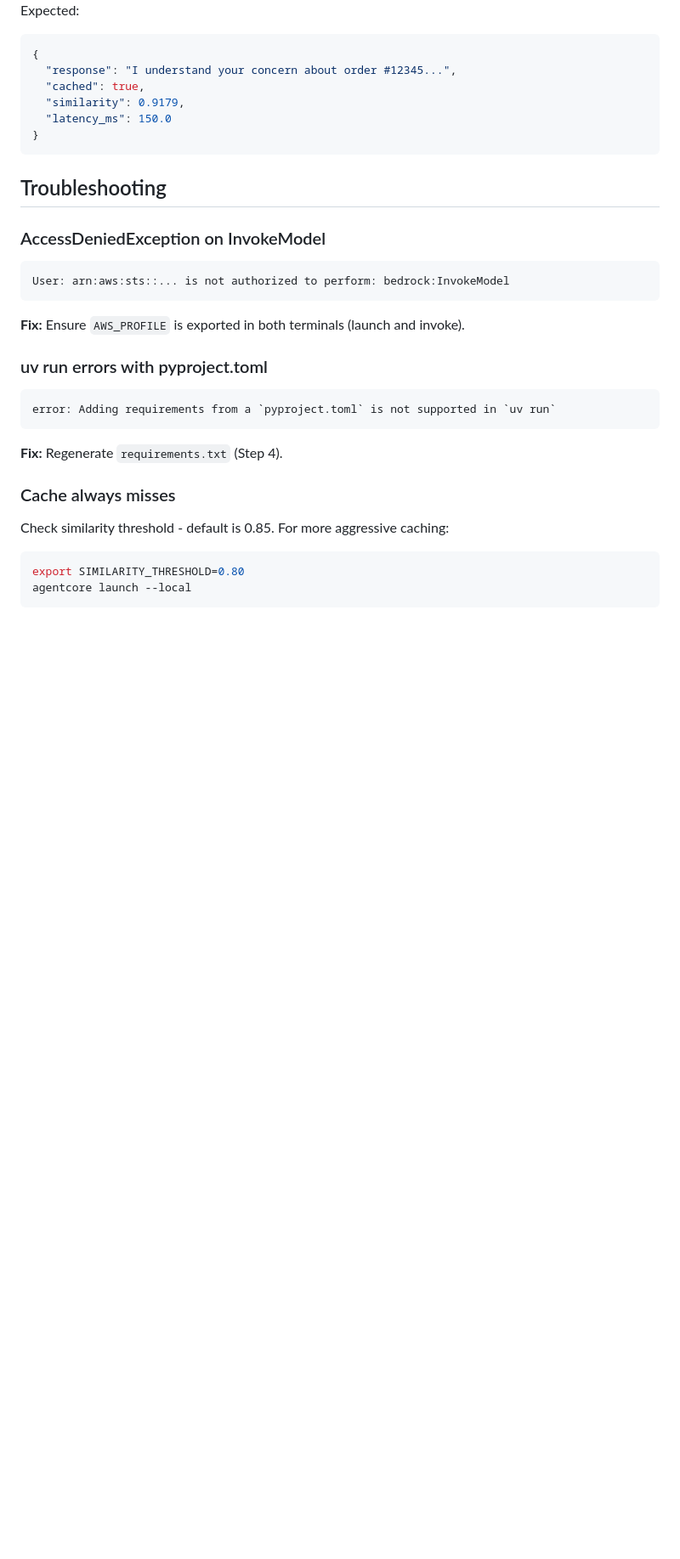
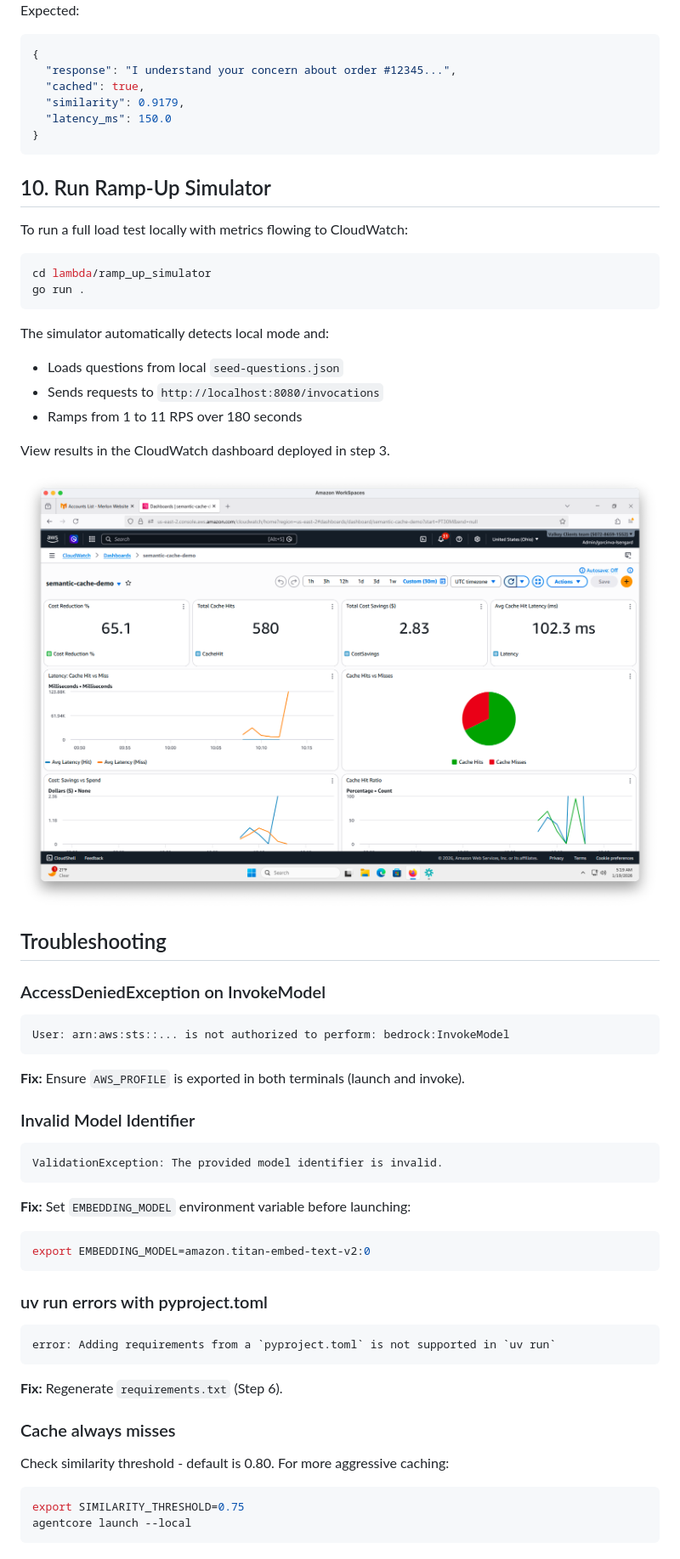
Before and after one commit to aws-samples/amazon-elasticache-samples, a Markdown page: valkey-semantic-cache-demo/agents/LOCAL_DEVELOPMENT.md, the part around one of its changes. Shown at 85% size. GitHub-like rendering; pictures changed too: valkey-semantic-cache-demo/images/cloudwatch_results_example.png (added); blank space fills up the shorter version.

````diff
--- a/valkey-semantic-cache-demo/agents/LOCAL_DEVELOPMENT.md
+++ b/valkey-semantic-cache-demo/agents/LOCAL_DEVELOPMENT.md
@@ -134,6 +166,24 @@ Expected:
 }
 ```
 
+## 10. Run Ramp-Up Simulator
+
+To run a full load test locally with metrics flowing to CloudWatch:
+
+```bash
+cd lambda/ramp_up_simulator
+go run .
+```
+
+The simulator automatically detects local mode and:
+- Loads questions from local `seed-questions.json`
+- Sends requests to `http://localhost:8080/invocations`
+- Ramps from 1 to 11 RPS over 180 seconds
+
+View results in the CloudWatch dashboard deployed in step 3.
+
+![CloudWatch Dashboard Results](../images/cloudwatch_results_example.png)
+
 ## Troubleshooting
 
 ### AccessDeniedException on InvokeModel
@@ -144,19 +194,30 @@ User: arn:aws:sts::... is not authorized to perform: bedrock:InvokeModel
 
 **Fix:** Ensure `AWS_PROFILE` is exported in both terminals (launch and invoke).
 
+### Invalid Model Identifier
+
+```
+ValidationException: The provided model identifier is invalid.
+```
+
+**Fix:** Set `EMBEDDING_MODEL` environment variable before launching:
+```bash
+export EMBEDDING_MODEL=amazon.titan-embed-text-v2:0
+```
+
 ### uv run errors with pyproject.toml
 
 ```
 error: Adding requirements from a `pyproject.toml` is not supported in `uv run`
 ```
 
-**Fix:** Regenerate `requirements.txt` (Step 4).
+**Fix:** Regenerate `requirements.txt` (Step 6).
 
 ### Cache always misses
 
-Check similarity threshold - default is 0.85. For more aggressive caching:
+Check similarity threshold - default is 0.80. For more aggressive caching:
 
 ```bash
-export SIMILARITY_THRESHOLD=0.80
+export SIMILARITY_THRESHOLD=0.75
 agentcore launch --local
 ```
````
Also changed, not shown: other parts of valkey-semantic-cache-demo/agents/LOCAL_DEVELOPMENT.md (+50 -14 lines).
